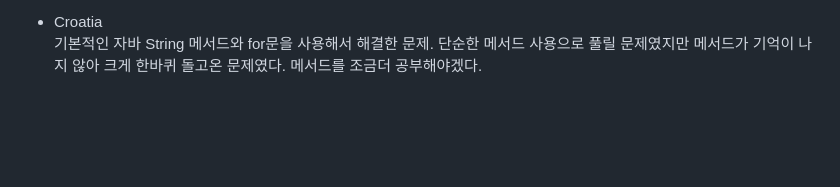
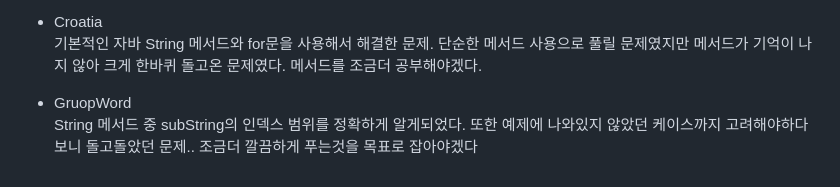
Before and after one commit to seoyunch/vacation_study, a Markdown page: README.md, the part around the change. GitHub-like rendering; blank space fills up the shorter version.

```diff
--- a/README.md
+++ b/README.md
@@ -68,3 +68,6 @@
 
 - Croatia<br>
   기본적인 자바 String 메서드와 for문을 사용해서 해결한 문제. 단순한 메서드 사용으로 풀릴 문제였지만 메서드가 기억이 나지 않아 크게 한바퀴 돌고온 문제였다. 메서드를 조금더 공부해야겠다.
+
+- GruopWord<br>
+  String 메서드 중 subString의 인덱스 범위를 정확하게 알게되었다. 또한 예제에 나와있지 않았던 케이스까지 고려해야하다보니 돌고돌았던 문제.. 조금더 깔끔하게 푸는것을 목표로 잡아야겠다
```
